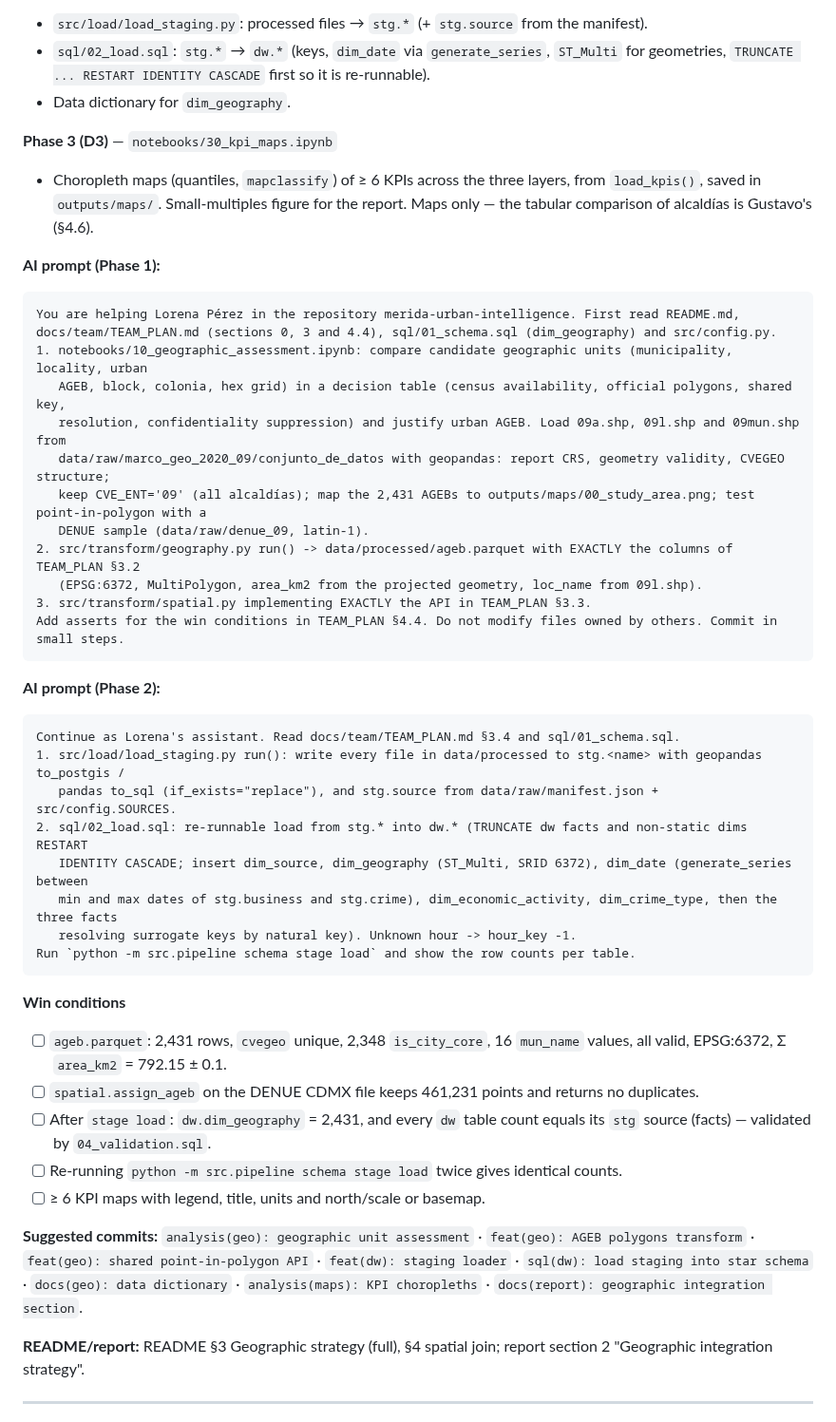
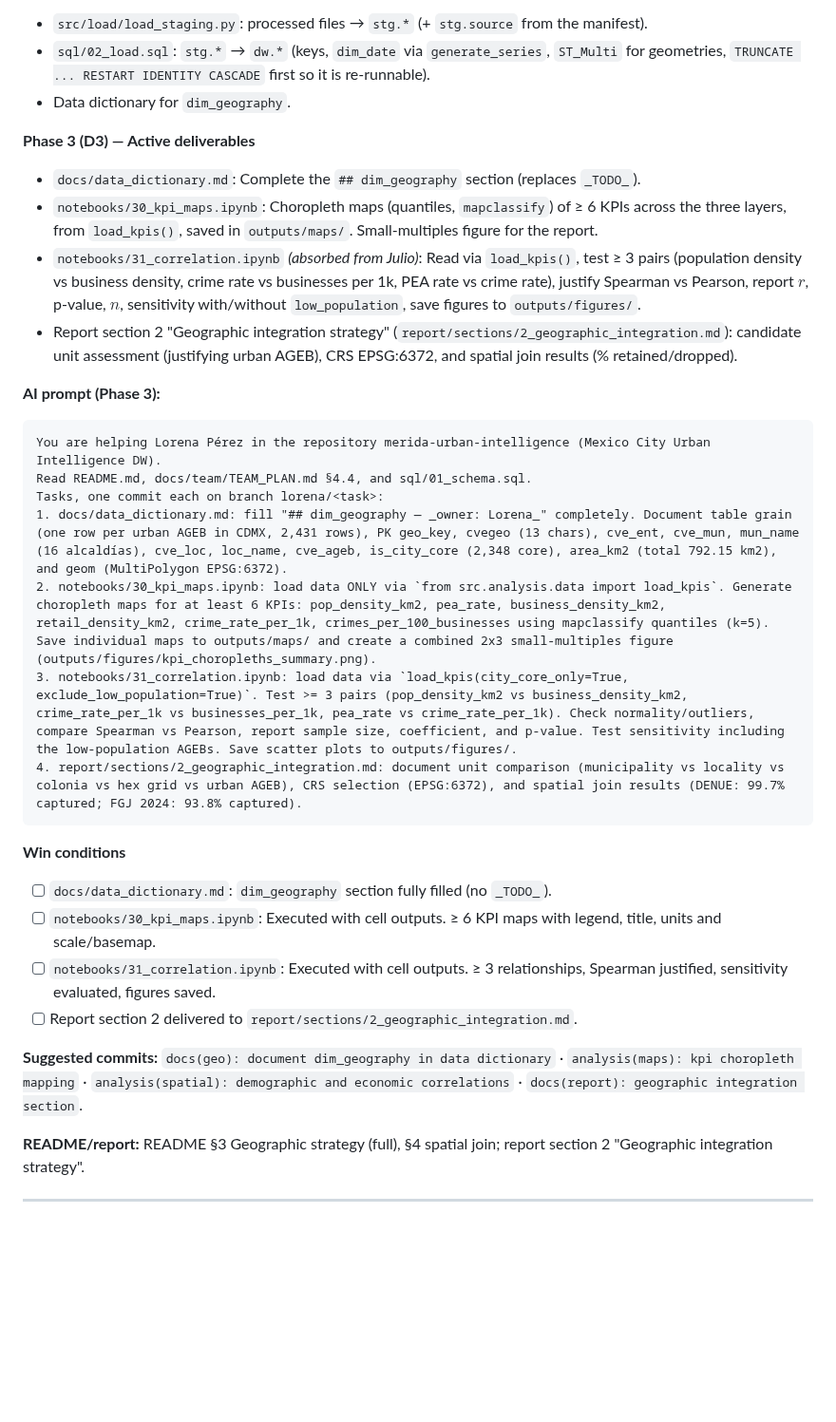
Before and after one commit to joseeangel0/merida-urban-intelligence, a Markdown page: docs/team/TEAM_PLAN.md, the part around one of its changes. Shown at 95% size. Drawn GitHub-style; blank space fills up the shorter version.

````diff
--- a/docs/team/TEAM_PLAN.md
+++ b/docs/team/TEAM_PLAN.md
@@ -304,45 +241,30 @@ Add asserts for the win conditions in TEAM_PLAN §4.3. Do not modify files owned
 - `sql/02_load.sql`: `stg.*` → `dw.*` (keys, `dim_date` via `generate_series`, `ST_Multi` for geometries, `TRUNCATE ... RESTART IDENTITY CASCADE` first so it is re-runnable).
 - Data dictionary for `dim_geography`.
 
-**Phase 3 (D3)** — `notebooks/30_kpi_maps.ipynb`
-- Choropleth maps (quantiles, `mapclassify`) of ≥ 6 KPIs across the three layers, from `load_kpis()`, saved in `outputs/maps/`. Small-multiples figure for the report. Maps only — the tabular comparison of alcaldías is Gustavo's (§4.6).
+**Phase 3 (D3) — Active deliverables**
+- `docs/data_dictionary.md`: Complete the `## dim_geography` section (replaces `_TODO_`).
+- `notebooks/30_kpi_maps.ipynb`: Choropleth maps (quantiles, `mapclassify`) of ≥ 6 KPIs across the three layers, from `load_kpis()`, saved in `outputs/maps/`. Small-multiples figure for the report.
+- `notebooks/31_correlation.ipynb` *(absorbed from Julio)*: Read via `load_kpis()`, test ≥ 3 pairs (population density vs business density, crime rate vs businesses per 1k, PEA rate vs crime rate), justify Spearman vs Pearson, report $r$, p-value, $n$, sensitivity with/without `low_population`, save figures to `outputs/figures/`.
+- Report section 2 "Geographic integration strategy" (`report/sections/2_geographic_integration.md`): candidate unit assessment (justifying urban AGEB), CRS EPSG:6372, and spatial join results (% retained/dropped).
 
-**AI prompt (Phase 1):**
+**AI prompt (Phase 3):**
 ```
-You are helping Lorena Pérez in the repository merida-urban-intelligence. First read README.md,
-docs/team/TEAM_PLAN.md (sections 0, 3 and 4.4), sql/01_schema.sql (dim_geography) and src/config.py.
-1. notebooks/10_geographic_assessment.ipynb: compare candidate geographic units (municipality, locality, urban
-   AGEB, block, colonia, hex grid) in a decision table (census availability, official polygons, shared key,
-   resolution, confidentiality suppression) and justify urban AGEB. Load 09a.shp, 09l.shp and 09mun.shp from
-   data/raw/marco_geo_2020_09/conjunto_de_datos with geopandas: report CRS, geometry validity, CVEGEO structure;
-   keep CVE_ENT='09' (all alcaldías); map the 2,431 AGEBs to outputs/maps/00_study_area.png; test point-in-polygon with a
-   DENUE sample (data/raw/denue_09, latin-1).
-2. src/transform/geography.py run() -> data/processed/ageb.parquet with EXACTLY the columns of TEAM_PLAN §3.2
-   (EPSG:6372, MultiPolygon, area_km2 from the projected geometry, loc_name from 09l.shp).
-3. src/transform/spatial.py implementing EXACTLY the API in TEAM_PLAN §3.3.
-Add asserts for the win conditions in TEAM_PLAN §4.4. Do not modify files owned by others. Commit in small steps.
-```
-
-**AI prompt (Phase 2):**
-```
-Continue as Lorena's assistant. Read docs/team/TEAM_PLAN.md §3.4 and sql/01_schema.sql.
-1. src/load/load_staging.py run(): write every file in data/processed to stg.<name> with geopandas to_postgis /
-   pandas to_sql (if_exists="replace"), and stg.source from data/raw/manifest.json + src/config.SOURCES.
-2. sql/02_load.sql: re-runnable load from stg.* into dw.* (TRUNCATE dw facts and non-static dims RESTART
-   IDENTITY CASCADE; insert dim_source, dim_geography (ST_Multi, SRID 6372), dim_date (generate_series between
-   min and max dates of stg.business and stg.crime), dim_economic_activity, dim_crime_type, then the three facts
-   resolving surrogate keys by natural key). Unknown hour -> hour_key -1.
-Run `python -m src.pipeline schema stage load` and show the row counts per table.
+You are helping Lorena Pérez in the repository merida-urban-intelligence (Mexico City Urban Intelligence DW).
+Read README.md, docs/team/TEAM_PLAN.md §4.4, and sql/01_schema.sql.
+Tasks, one commit each on branch lorena/<task>:
+1. docs/data_dictionary.md: fill "## dim_geography — _owner: Lorena_" completely. Document table grain (one row per urban AGEB in CDMX, 2,431 rows), PK geo_key, cvegeo (13 chars), cve_ent, cve_mun, mun_name (16 alcaldías), cve_loc, loc_name, cve_ageb, is_city_core (2,348 core), area_km2 (total 792.15 km2), and geom (MultiPolygon EPSG:6372).
+2. notebooks/30_kpi_maps.ipynb: load data ONLY via `from src.analysis.data import load_kpis`. Generate choropleth maps for at least 6 KPIs: pop_density_km2, pea_rate, business_density_km2, retail_density_km2, crime_rate_per_1k, crimes_per_100_businesses using mapclassify quantiles (k=5). Save individual maps to outputs/maps/ and create a combined 2x3 small-multiples figure (outputs/figures/kpi_choropleths_summary.png).
+3. notebooks/31_correlation.ipynb: load data via `load_kpis(city_core_only=True, exclude_low_population=True)`. Test >= 3 pairs (pop_density_km2 vs business_density_km2, crime_rate_per_1k vs businesses_per_1k, pea_rate vs crime_rate_per_1k). Check normality/outliers, compare Spearman vs Pearson, report sample size, coefficient, and p-value. Test sensitivity including the low-population AGEBs. Save scatter plots to outputs/figures/.
+4. report/sections/2_geographic_integration.md: document unit comparison (municipality vs locality vs colonia vs hex grid vs urban AGEB), CRS selection (EPSG:6372), and spatial join results (DENUE: 99.7% captured; FGJ 2024: 93.8% captured).
 ```
 
 **Win conditions**
-- [ ] `ageb.parquet`: 2,431 rows, `cvegeo` unique, 2,348 `is_city_core`, 16 `mun_name` values, all valid, EPSG:6372, Σ `area_km2` = 792.15 ± 0.1.
-- [ ] `spatial.assign_ageb` on the DENUE CDMX file keeps 461,231 points and returns no duplicates.
-- [ ] After `stage load`: `dw.dim_geography` = 2,431, and every `dw` table count equals its `stg` source (facts) — validated by `04_validation.sql`.
-- [ ] Re-running `python -m src.pipeline schema stage load` twice gives identical counts.
-- [ ] ≥ 6 KPI maps with legend, title, units and north/scale or basemap.
+- [ ] `docs/data_dictionary.md`: `dim_geography` section fully filled (no `_TODO_`).
+- [ ] `notebooks/30_kpi_maps.ipynb`: Executed with cell outputs. ≥ 6 KPI maps with legend, title, units and scale/basemap.
+- [ ] `notebooks/31_correlation.ipynb`: Executed with cell outputs. ≥ 3 relationships, Spearman justified, sensitivity evaluated, figures saved.
+- [ ] Report section 2 delivered to `report/sections/2_geographic_integration.md`.
 
-**Suggested commits:** `analysis(geo): geographic unit assessment` · `feat(geo): AGEB polygons transform` · `feat(geo): shared point-in-polygon API` · `feat(dw): staging loader` · `sql(dw): load staging into star schema` · `docs(geo): data dictionary` · `analysis(maps): KPI choropleths` · `docs(report): geographic integration section`.
+**Suggested commits:** `docs(geo): document dim_geography in data dictionary` · `analysis(maps): kpi choropleth mapping` · `analysis(spatial): demographic and economic correlations` · `docs(report): geographic integration section`.
 
 **README/report:** README §3 Geographic strategy (full), §4 spatial join; report section 2 "Geographic integration strategy".
 
````
Also changed, not shown: other parts of docs/team/TEAM_PLAN.md (+75 -143 lines).
